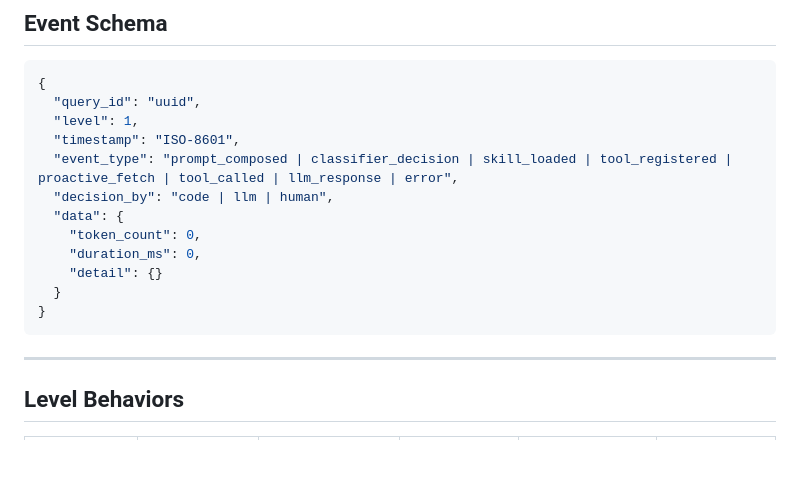
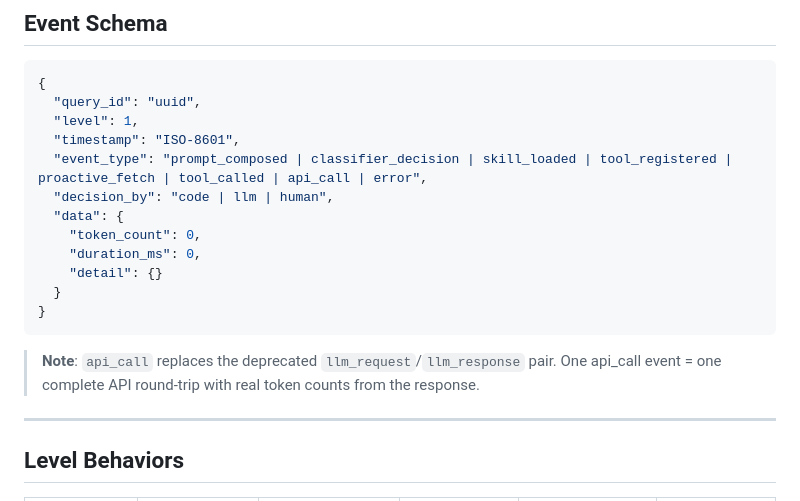
Before and after one commit to zingozingo/life-engine-learning, a Markdown page: docs/SPEC.md, the part around the change. Drawn GitHub-style; blank space fills up the shorter version.

````diff
--- a/docs/SPEC.md
+++ b/docs/SPEC.md
@@ -55,7 +55,7 @@ A Travel Concierge AI assistant built five different ways, from monolith to full
   "query_id": "uuid",
   "level": 1,
   "timestamp": "ISO-8601",
-  "event_type": "prompt_composed | classifier_decision | skill_loaded | tool_registered | proactive_fetch | tool_called | llm_response | error",
+  "event_type": "prompt_composed | classifier_decision | skill_loaded | tool_registered | proactive_fetch | tool_called | api_call | error",
   "decision_by": "code | llm | human",
   "data": {
     "token_count": 0,
@@ -64,6 +64,8 @@ A Travel Concierge AI assistant built five different ways, from monolith to full
   }
 }
 ```
+
+> **Note**: `api_call` replaces the deprecated `llm_request`/`llm_response` pair. One api_call event = one complete API round-trip with real token counts from the response.
 
 ---
 
````
Also changed, not shown: decisions.md (+36 -0 lines), docs/sessions/2026-02-09-token-instrumentation.md (added, +64 -0 lines).
